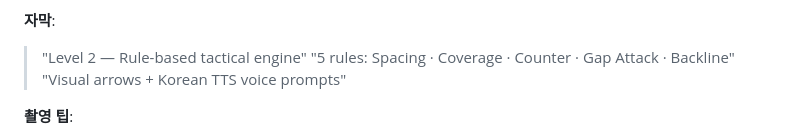
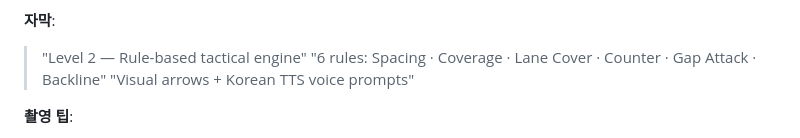
Before and after one commit to jinwoo04/HADO_SMART_COURT_IOT, a Markdown page: docs/DEMO_STORYBOARD.md, the part around the change. Rendered like a GitHub page.

```diff
--- a/docs/DEMO_STORYBOARD.md
+++ b/docs/DEMO_STORYBOARD.md
@@ -132,7 +132,7 @@
 
 **자막**:
 > "Level 2 — Rule-based tactical engine"
-> "5 rules: Spacing · Coverage · Counter · Gap Attack · Backline"
+> "6 rules: Spacing · Coverage · Lane Cover · Counter · Gap Attack · Backline"
 > "Visual arrows + Korean TTS voice prompts"
 
 **촬영 팁**:
```
Also changed, not shown: docs/QA_PREP.md (+17 -1 lines).
